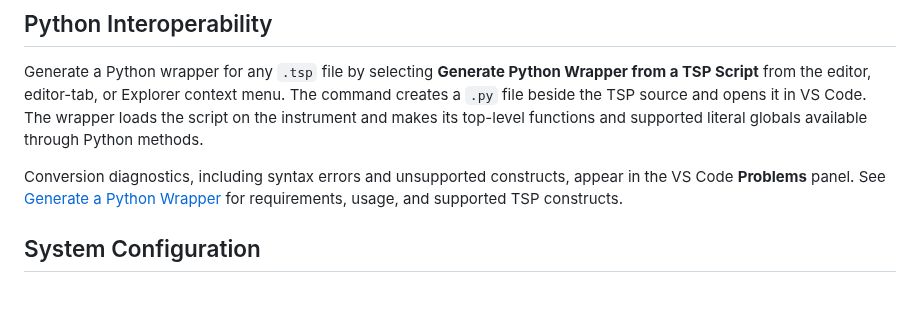
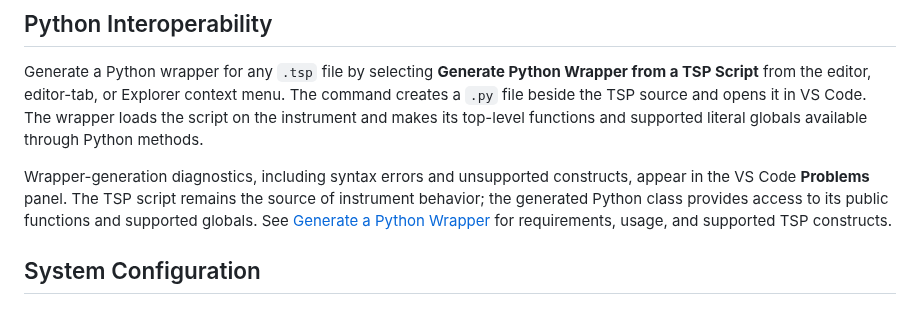
Before and after one commit to tektronix/tsp-toolkit, a Markdown page: README.md, the part around the change. Drawn GitHub-style.

```diff
--- a/README.md
+++ b/README.md
@@ -176,7 +176,7 @@ The TSP Toolkit includes a powerful on-instrument debugging capability that allo
 
 Generate a Python wrapper for any `.tsp` file by selecting **Generate Python Wrapper from a TSP Script** from the editor, editor-tab, or Explorer context menu. The command creates a `.py` file beside the TSP source and opens it in VS Code. The wrapper loads the script on the instrument and makes its top-level functions and supported literal globals available through Python methods.
 
-Conversion diagnostics, including syntax errors and unsupported constructs, appear in the VS Code **Problems** panel. See [Generate a Python Wrapper](resources/walkthrough/PythonInterop.md) for requirements, usage, and supported TSP constructs.
+Wrapper-generation diagnostics, including syntax errors and unsupported constructs, appear in the VS Code **Problems** panel. The TSP script remains the source of instrument behavior; the generated Python class provides access to its public functions and supported globals. See [Generate a Python Wrapper](resources/walkthrough/PythonInterop.md) for requirements, usage, and supported TSP constructs.
 
 ## System Configuration
 
```
Also changed, not shown: resources/walkthrough/PythonInterop.md (+23 -5 lines), resources/walkthrough/PythonInterop.png (deleted), resources/walkthrough/PythonInterop_CommandPalette.png (added), resources/walkthrough/PythonInterop_EditorToolbar_Icon.png (added), resources/walkthrough/PythonInterop_RightClick.png (added), 2 other files.
